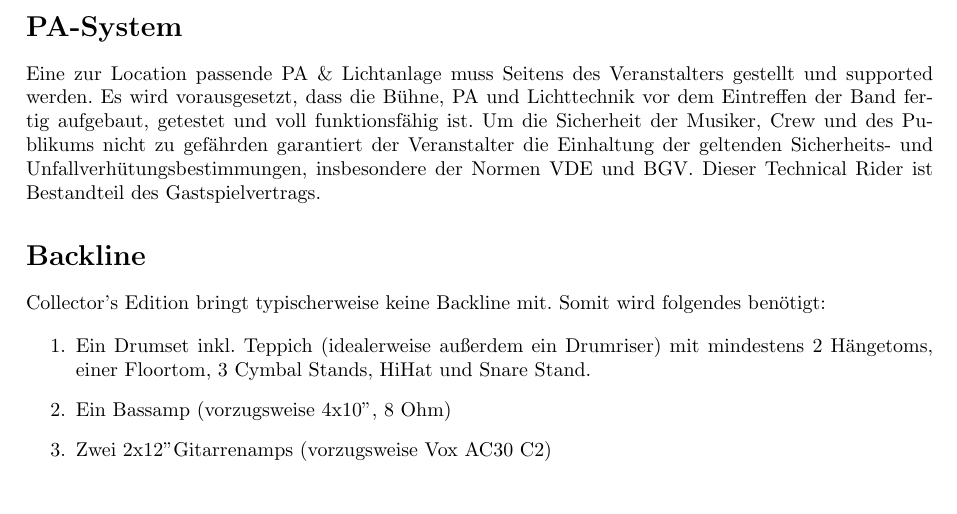
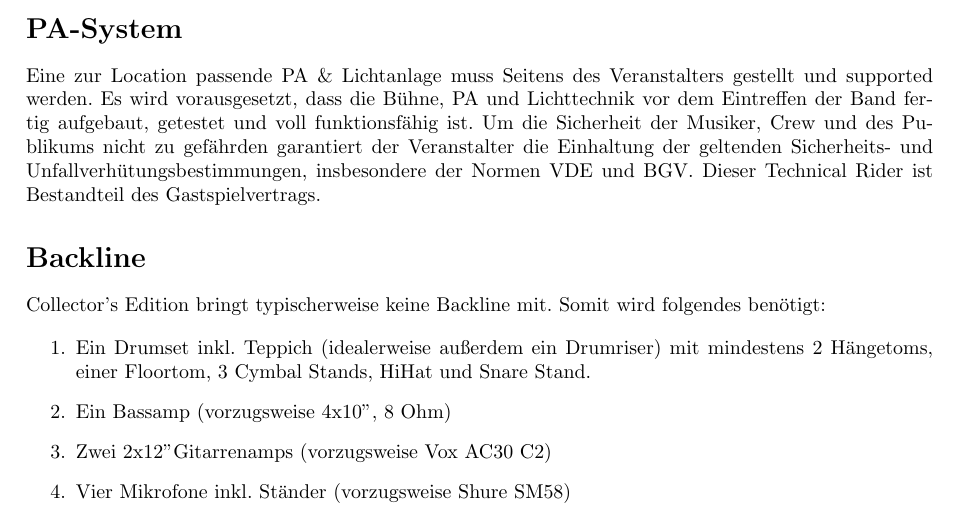
Before and after one commit to CollectorsEdition/tech-rider, a LaTeX document (tech-rider.tex): part of page 1 of 3, cut so that both start at the same text. Compiled offline with pdfLaTeX.

Commit message:
Some minor changes

```diff
--- a/tech-rider.tex
+++ b/tech-rider.tex
@@ -54,6 +54,7 @@
   mindestens 2 Hängetoms, einer Floortom, 3 Cymbal Stands, HiHat und Snare Stand.
   \item Ein Bassamp (vorzugsweise 4x10", 8 Ohm)
   \item Zwei 2x12" Gitarrenamps (vorzugsweise Vox AC30 C2)
+  \item Vier Mikrofone inkl. Ständer (vorzugsweise Shure SM58)
   \end{enumerate}
 
   \section*{Bühne}
```
